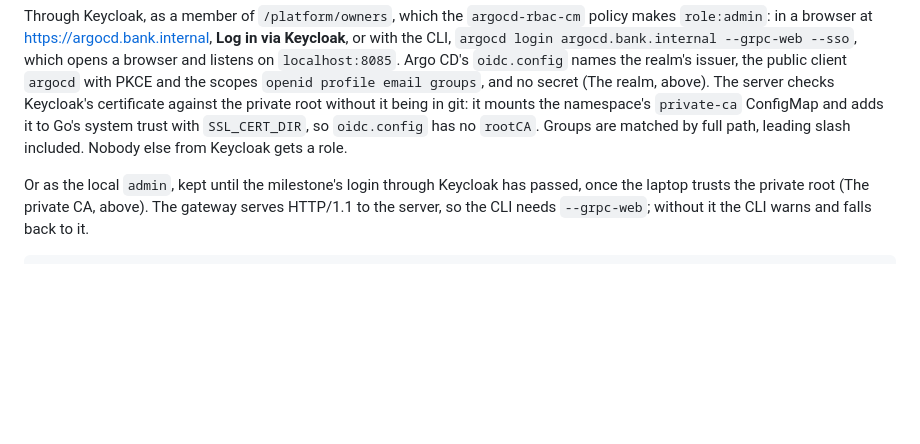
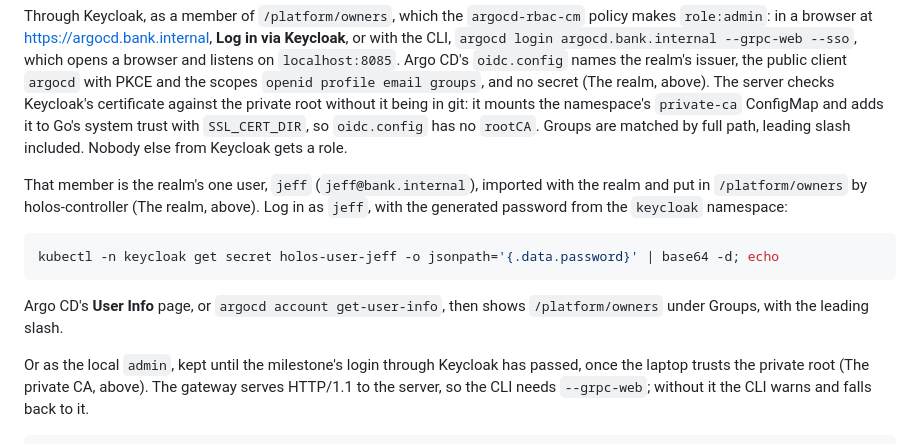
Before and after one commit to holos-run/distro, a Markdown page: holos/README.md, the part around the change. Drawn GitHub-style; blank space fills up the shorter version.

Commit message:
Name the Keycloak user to log in to Argo CD as
Logging in said only "a member of /platform/owners". Name jeff, the
realm's one user, and give the command for the generated password.

````diff
--- a/holos/README.md
+++ b/holos/README.md
@@ -1382,6 +1382,18 @@ ConfigMap and adds it to Go's system trust with `SSL_CERT_DIR`, so
 `oidc.config` has no `rootCA`. Groups are matched by full path, leading
 slash included. Nobody else from Keycloak gets a role.
 
+That member is the realm's one user, `jeff` (`jeff@bank.internal`), imported
+with the realm and put in `/platform/owners` by holos-controller (The realm,
+above). Log in as `jeff`, with the generated password from the `keycloak`
+namespace:
+
+```sh
+kubectl -n keycloak get secret holos-user-jeff -o jsonpath='{.data.password}' | base64 -d; echo
+```
+
+Argo CD's **User Info** page, or `argocd account get-user-info`, then shows
+`/platform/owners` under Groups, with the leading slash.
+
 Or as the local `admin`, kept until the milestone's login through Keycloak
 has passed, once the laptop trusts the private root (The private CA,
 above). The gateway serves HTTP/1.1 to the server, so the CLI needs
````
